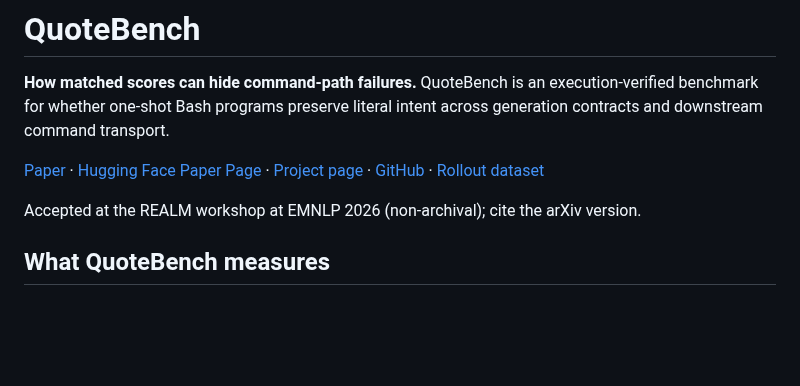
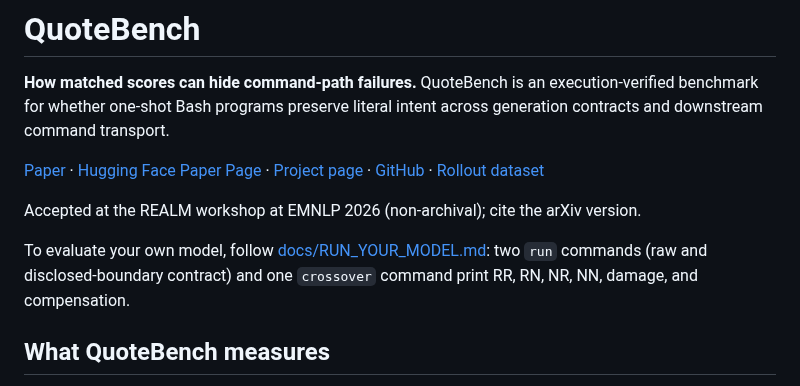
Before and after one commit to LeonardNJU/quoteBench, a Markdown page: README.md, the part around the change. GitHub-like rendering; blank space fills up the shorter version.

```diff
--- a/README.md
+++ b/README.md
@@ -7,6 +7,8 @@ intent across generation contracts and downstream command transport.
 [Paper](https://arxiv.org/abs/2608.13547) · [Hugging Face Paper Page](https://huggingface.co/papers/2608.13547) · [Project page](https://quotebench.lsamc.website/) · [GitHub](https://github.com/LeonardNJU/quoteBench) · [Rollout dataset](https://huggingface.co/datasets/lsamc/QuoteBench-Rollouts)
 
 Accepted at the REALM workshop at EMNLP 2026 (non-archival); cite the arXiv version.
+
+To evaluate your own model, follow [docs/RUN_YOUR_MODEL.md](docs/RUN_YOUR_MODEL.md): two `run` commands (raw and disclosed-boundary contract) and one `crossover` command print RR, RN, NR, NN, damage, and compensation.
 
 ## What QuoteBench measures
 
```
Also changed, not shown: REPRODUCE.md (+7 -0 lines), docs/RUN_YOUR_MODEL.md (added, +126 -0 lines), docs/relatedwork.md (+44 -37 lines), site/assets/effort-crossover.png (added), site/assets/effort-success.png (added), 6 other files.
